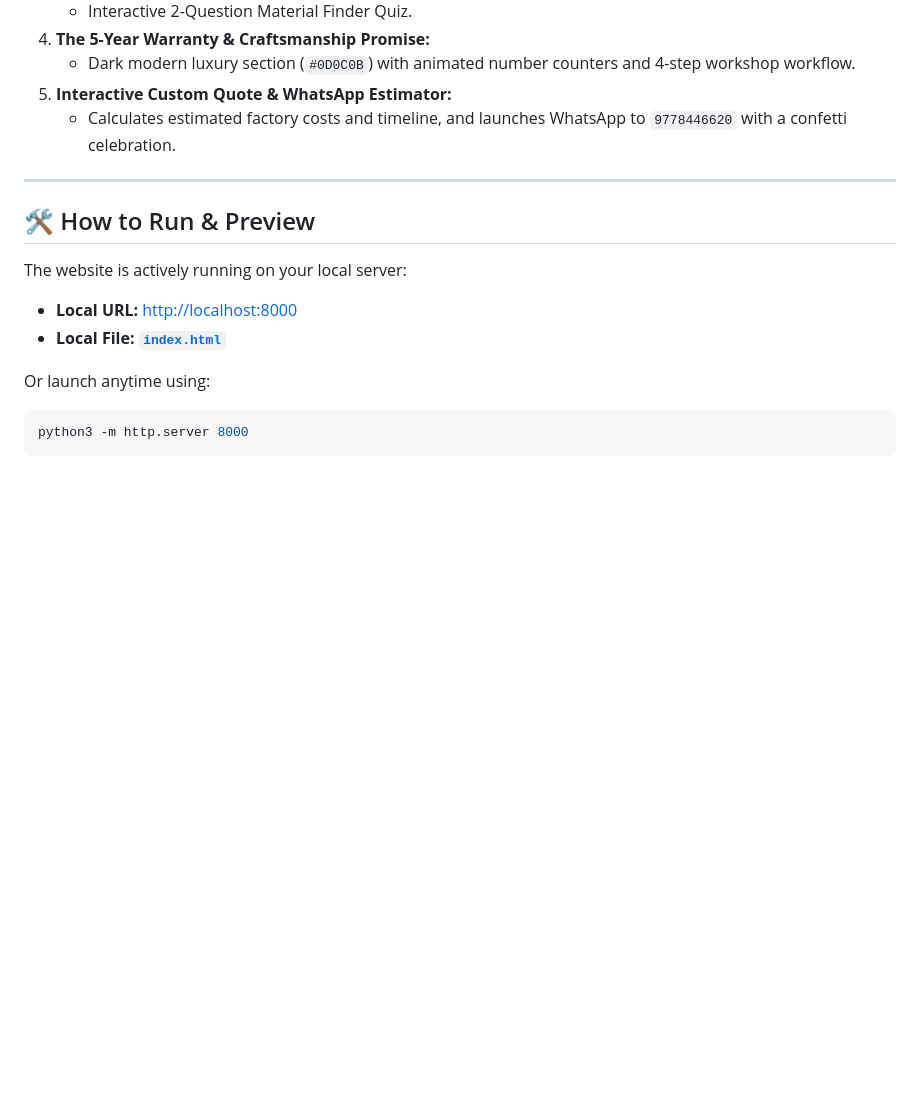
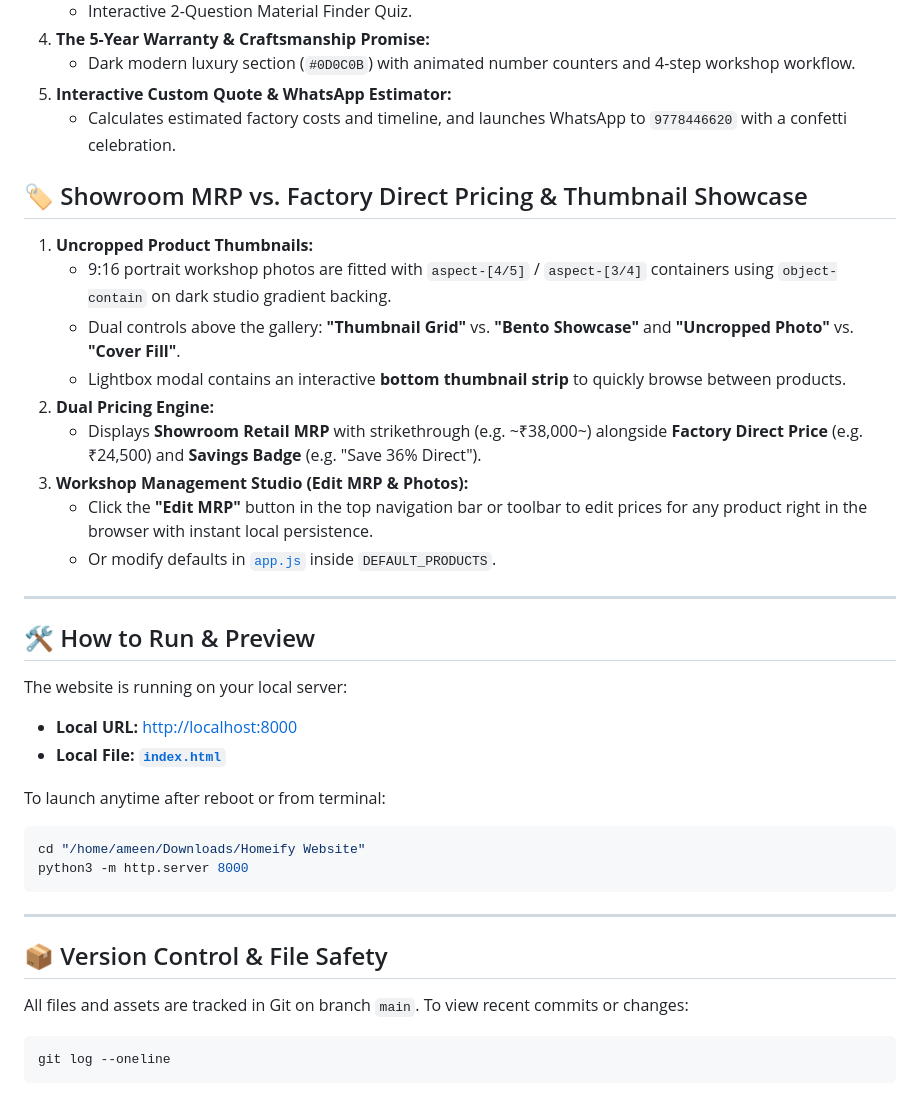
Before and after one commit to AmeeNafih/Homeify-Furniture-Website, a Markdown page: README.md, the part around the change. Rendered like a GitHub page; blank space fills up the shorter version.

Commit message:
Update README with thumbnail features, MRP guide, and run instructions

````diff
--- a/README.md
+++ b/README.md
@@ -62,15 +62,38 @@ All contact points throughout the entire website are pre-wired to the workshop n
 5. **Interactive Custom Quote & WhatsApp Estimator:**
    - Calculates estimated factory costs and timeline, and launches WhatsApp to `9778446620` with a confetti celebration.
 
+## 🏷️ Showroom MRP vs. Factory Direct Pricing & Thumbnail Showcase
+
+1. **Uncropped Product Thumbnails:**
+   - 9:16 portrait workshop photos are fitted with `aspect-[4/5]` / `aspect-[3/4]` containers using `object-contain` on dark studio gradient backing.
+   - Dual controls above the gallery: **"Thumbnail Grid"** vs. **"Bento Showcase"** and **"Uncropped Photo"** vs. **"Cover Fill"**.
+   - Lightbox modal contains an interactive **bottom thumbnail strip** to quickly browse between products.
+2. **Dual Pricing Engine:**
+   - Displays **Showroom Retail MRP** with strikethrough (e.g. ~₹38,000~) alongside **Factory Direct Price** (e.g. ₹24,500) and **Savings Badge** (e.g. "Save 36% Direct").
+3. **Workshop Management Studio (Edit MRP & Photos):**
+   - Click the **"Edit MRP"** button in the top navigation bar or toolbar to edit prices for any product right in the browser with instant local persistence.
+   - Or modify defaults in [`app.js`](file:///home/ameen/Downloads/Homeify%20Website/app.js) inside `DEFAULT_PRODUCTS`.
+
 ---
 
 ## 🛠️ How to Run & Preview
 
-The website is actively running on your local server:
+The website is running on your local server:
 - **Local URL:** [http://localhost:8000](http://localhost:8000)
 - **Local File:** [**`index.html`**](file:///home/ameen/Downloads/Homeify%20Website/index.html)
 
-Or launch anytime using:
+To launch anytime after reboot or from terminal:
 ```bash
+cd "/home/ameen/Downloads/Homeify Website"
 python3 -m http.server 8000
 ```
+
+---
+
+## 📦 Version Control & File Safety
+
+All files and assets are tracked in Git on branch `main`.
+To view recent commits or changes:
+```bash
+git log --oneline
+```
````
